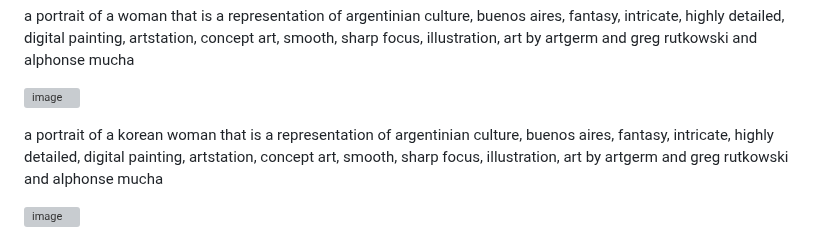
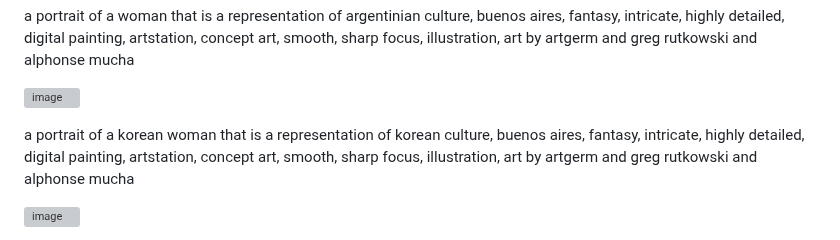
Before and after one commit to kyopark2014/stable-diffusion-api-server, a Markdown page: keywords.md, the part around one of its changes. Drawn GitHub-style; grey boxes are pictures that could not be loaded.

```diff
--- a/keywords.md
+++ b/keywords.md
@@ -81,6 +81,6 @@ a portrait of a woman that is a representation of argentinian culture, buenos ai
 ![image](https://user-images.githubusercontent.com/52392004/218260020-914d3df4-8410-4e85-9a04-7b480e44c2b7.png)
 
 
-a portrait of a korean woman that is a representation of argentinian culture, buenos aires, fantasy, intricate, highly detailed, digital painting, artstation, concept art, smooth, sharp focus, illustration, art by artgerm and greg rutkowski and alphonse mucha
+a portrait of a korean woman that is a representation of korean culture, buenos aires, fantasy, intricate, highly detailed, digital painting, artstation, concept art, smooth, sharp focus, illustration, art by artgerm and greg rutkowski and alphonse mucha
 
 ![image](https://user-images.githubusercontent.com/52392004/218260082-fcab0f27-130a-45ef-a049-3657f944a7f3.png)
```
Also changed, not shown: other parts of keywords.md (+3 -0 lines).
